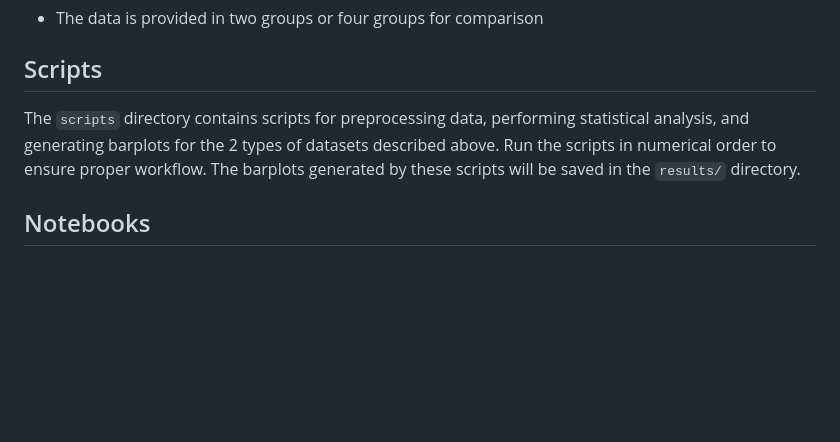
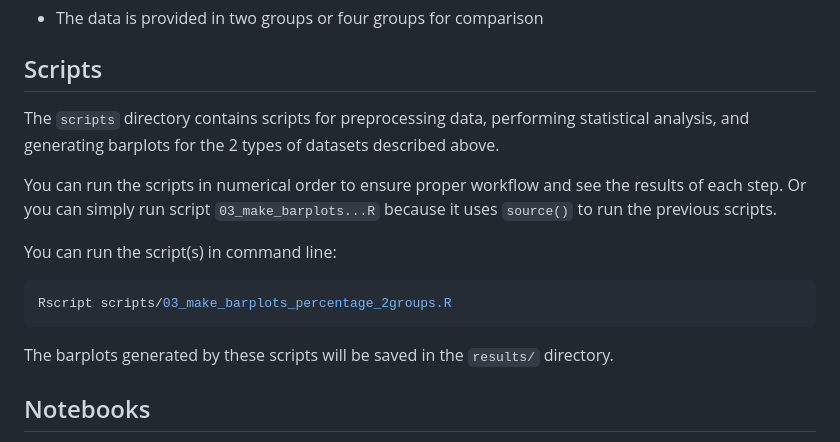
Before and after one commit to luulintran/francolab_cellcountanalysis_R, a Markdown page: README.md, the part around the change. Rendered like a GitHub page; blank space fills up the shorter version.

````diff
--- a/README.md
+++ b/README.md
@@ -65,7 +65,16 @@ The `data/` directory contains example datasets from in utero electroporation ex
 
 ## Scripts
 
-The `scripts` directory contains scripts for preprocessing data, performing statistical analysis, and generating barplots for the 2 types of datasets described above. Run the scripts in numerical order to ensure proper workflow. The barplots generated by these scripts will be saved in the `results/` directory.
+The `scripts` directory contains scripts for preprocessing data, performing statistical analysis, and generating barplots for the 2 types of datasets described above.
+
+You can run the scripts in numerical order to ensure proper workflow and see the results of each step. Or you can simply run script `03_make_barplots...R` because it uses `source()` to run the previous scripts.
+
+You can run the script(s) in command line:
+   ```bash
+   Rscript scripts/03_make_barplots_percentage_2groups.R
+   ```
+
+The barplots generated by these scripts will be saved in the `results/` directory.
 
 ## Notebooks
 
````
